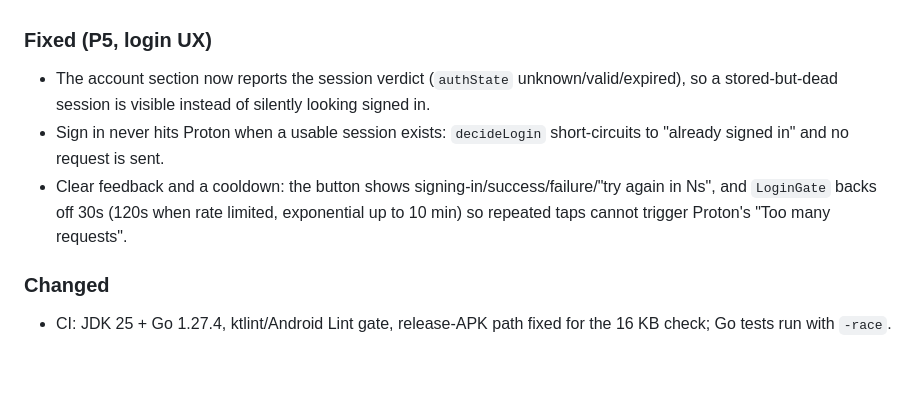
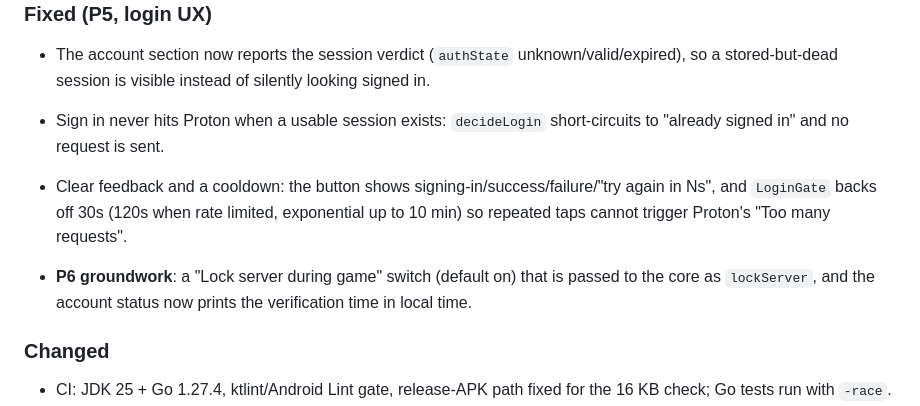
Before and after one commit to Leggerezza/android-proton, a Markdown page: CHANGELOG.md, the part around the change. GitHub-like rendering; blank space fills up the shorter version.

```diff
--- a/CHANGELOG.md
+++ b/CHANGELOG.md
@@ -98,6 +98,9 @@ Format: [Keep a Changelog](https://keepachangelog.com/), generated with git-clif
   and `LoginGate` backs off 30s (120s when rate limited, exponential up to 10 min) so repeated
   taps cannot trigger Proton's "Too many requests".
 
+- **P6 groundwork**: a "Lock server during game" switch (default on) that is passed to the core
+  as `lockServer`, and the account status now prints the verification time in local time.
+
 ### Changed
 
 - CI: JDK 25 + Go 1.27.4, ktlint/Android Lint gate, release-APK path fixed for
```
Also changed, not shown: docs/TEST-EVIDENCE.md (+10 -3 lines), docs/evidence/p5-account-1-unknown.png (added), docs/evidence/p5-game-lock.png (added), 8 other files.
